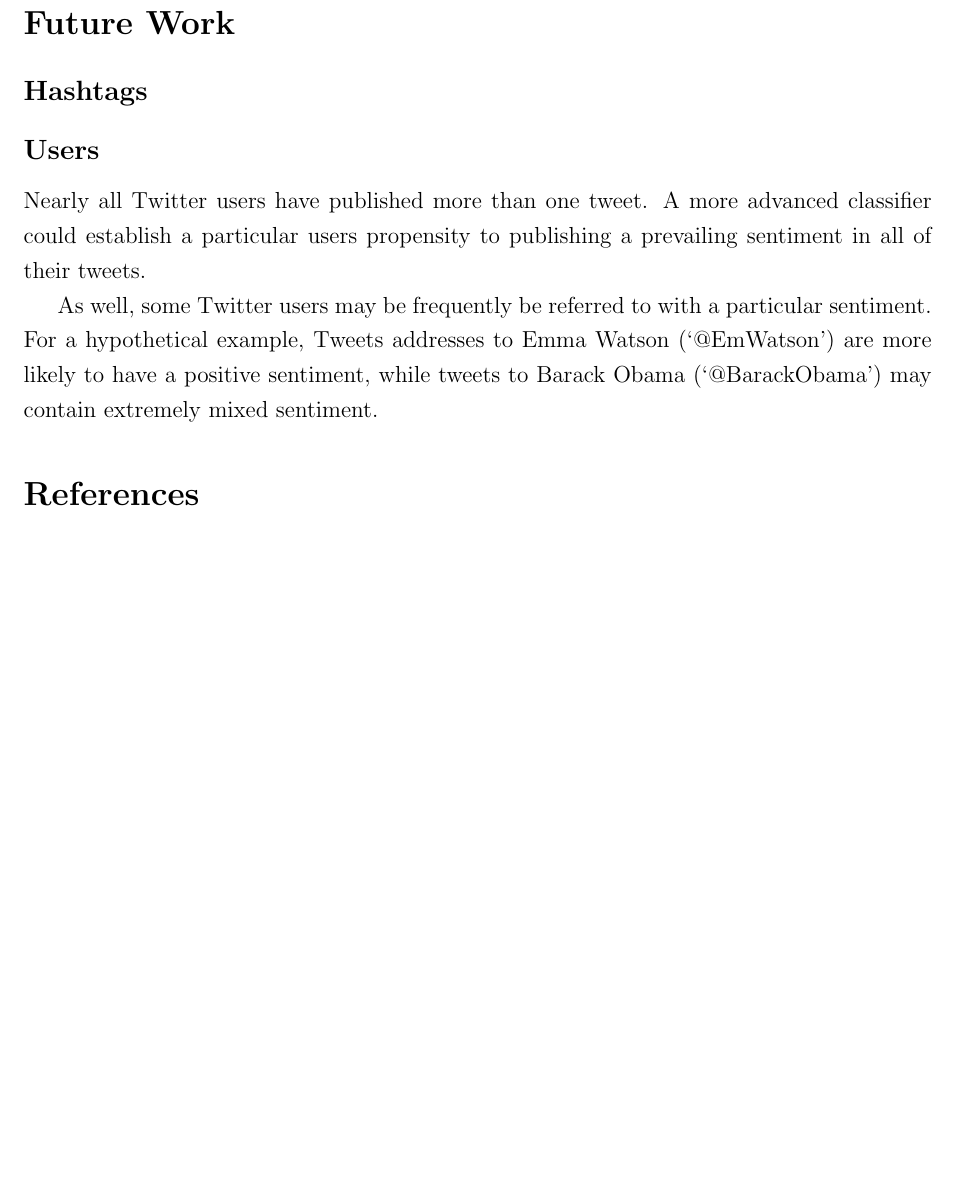
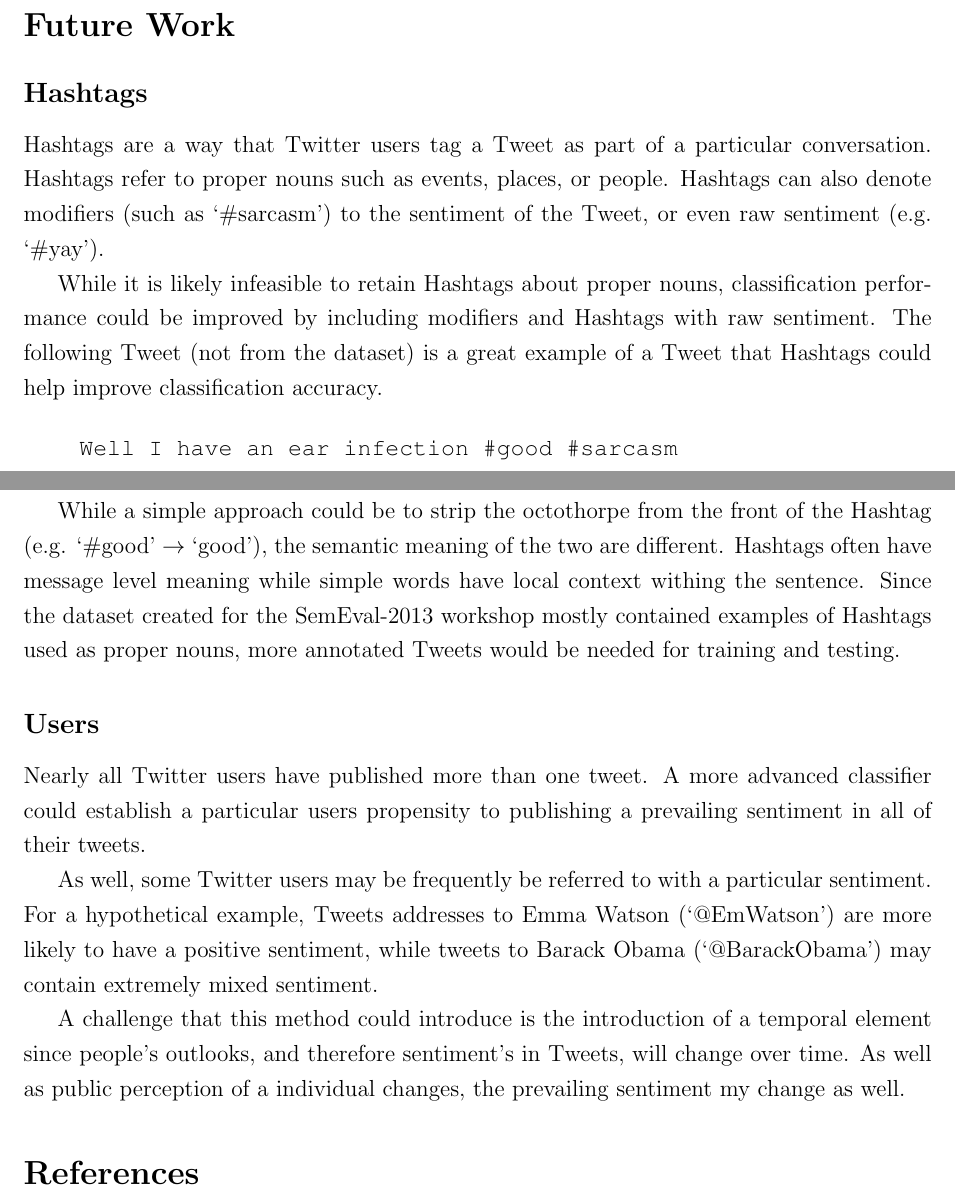
Before and after one commit to hockeybuggy/twitter-sentiment, a LaTeX document (paper/paper.tex): part of page 5 of 6 before the commit and two parts of pages 5 and 6 of 7 after it, the two joined at a grey line, cut so that both start at the same text, the shorter picture padded with empty space. Compiled offline with pdfLaTeX.

Commit message:
Wrote a future work section for hashtags

```diff
--- a/paper/paper.tex
+++ b/paper/paper.tex
@@ -251,6 +258,28 @@ procedure was followed:
 
 \subsection{Hashtags}
 
+Hashtags are a way that Twitter users tag a Tweet as part of a particular
+conversation. Hashtags refer to proper nouns such as events, places, or people.
+Hashtags can also denote modifiers (such as `\#sarcasm') to the sentiment of the
+Tweet, or even raw sentiment (e.g. `\#yay').
+
+While it is likely infeasible to retain Hashtags about proper nouns,
+classification performance could be improved by including modifiers and
+Hashtags with raw sentiment. The following Tweet (not from the dataset) is a
+great example of a Tweet that Hashtags could help improve classification
+accuracy.
+
+\begin{verbatim}
+    Well I have an ear infection #good #sarcasm
+\end{verbatim}
+
+While a simple approach could be to strip the octothorpe from the front of the
+Hashtag (e.g. `\#good' $\rightarrow$ `good'), the semantic meaning of the two
+are different. Hashtags often have message level meaning while simple words
+have local context withing the sentence. Since the dataset created for the
+SemEval-2013 workshop mostly contained examples of Hashtags used as proper
+nouns, more annotated Tweets would be needed for training and testing.
+
 \subsection{Users}
 
 Nearly all Twitter users have published more than one tweet. A more advanced
@@ -262,6 +291,11 @@ sentiment. For a hypothetical example, Tweets addresses to Emma Watson
 (`@EmWatson') are more likely to have a positive sentiment, while tweets to
 Barack Obama (`@BarackObama') may contain extremely mixed sentiment.
 
+A challenge that this method could introduce is the introduction of a temporal
+element since people's outlooks, and therefore sentiment's in Tweets, will
+change over time. As well as public perception of a individual changes, the
+prevailing sentiment my change as well.
+
 % Bibliography
 
 \nocite{*}
```
Also changed, not shown: paper/paper.tex (7 more changed lines).
